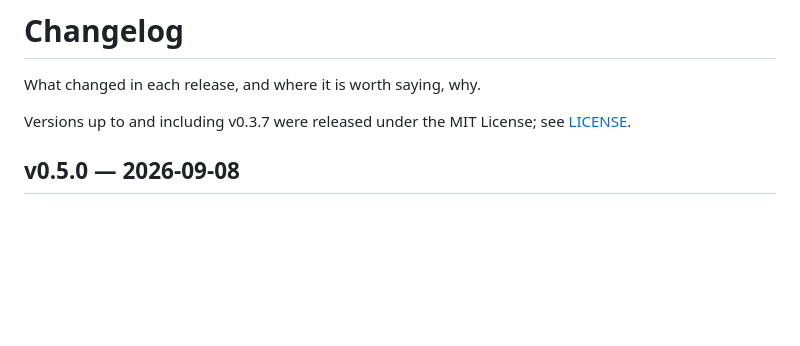
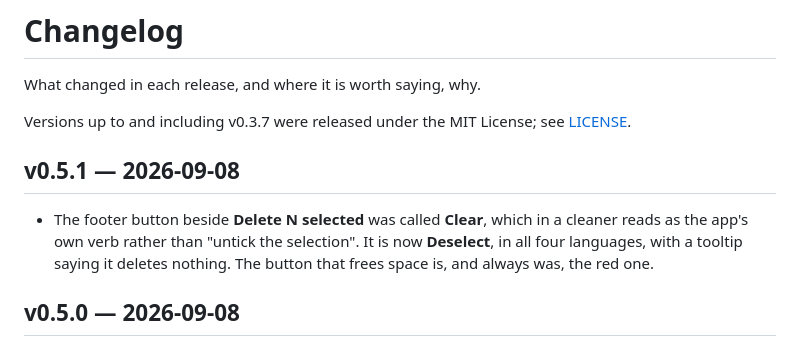
Before and after one commit to Jarvis322/macos-sysdata, a Markdown page: CHANGELOG.md, the part around the change. GitHub-like rendering; blank space fills up the shorter version.

Commit message:
docs: changelog for v0.5.1

```diff
--- a/CHANGELOG.md
+++ b/CHANGELOG.md
@@ -4,6 +4,13 @@ What changed in each release, and where it is worth saying, why.
 
 Versions up to and including v0.3.7 were released under the MIT License; see
 [LICENSE](LICENSE).
+
+## v0.5.1 — 2026-09-08
+
+- The footer button beside **Delete N selected** was called **Clear**, which
+  in a cleaner reads as the app's own verb rather than "untick the selection".
+  It is now **Deselect**, in all four languages, with a tooltip saying it
+  deletes nothing. The button that frees space is, and always was, the red one.
 
 ## v0.5.0 — 2026-09-08
 
```
